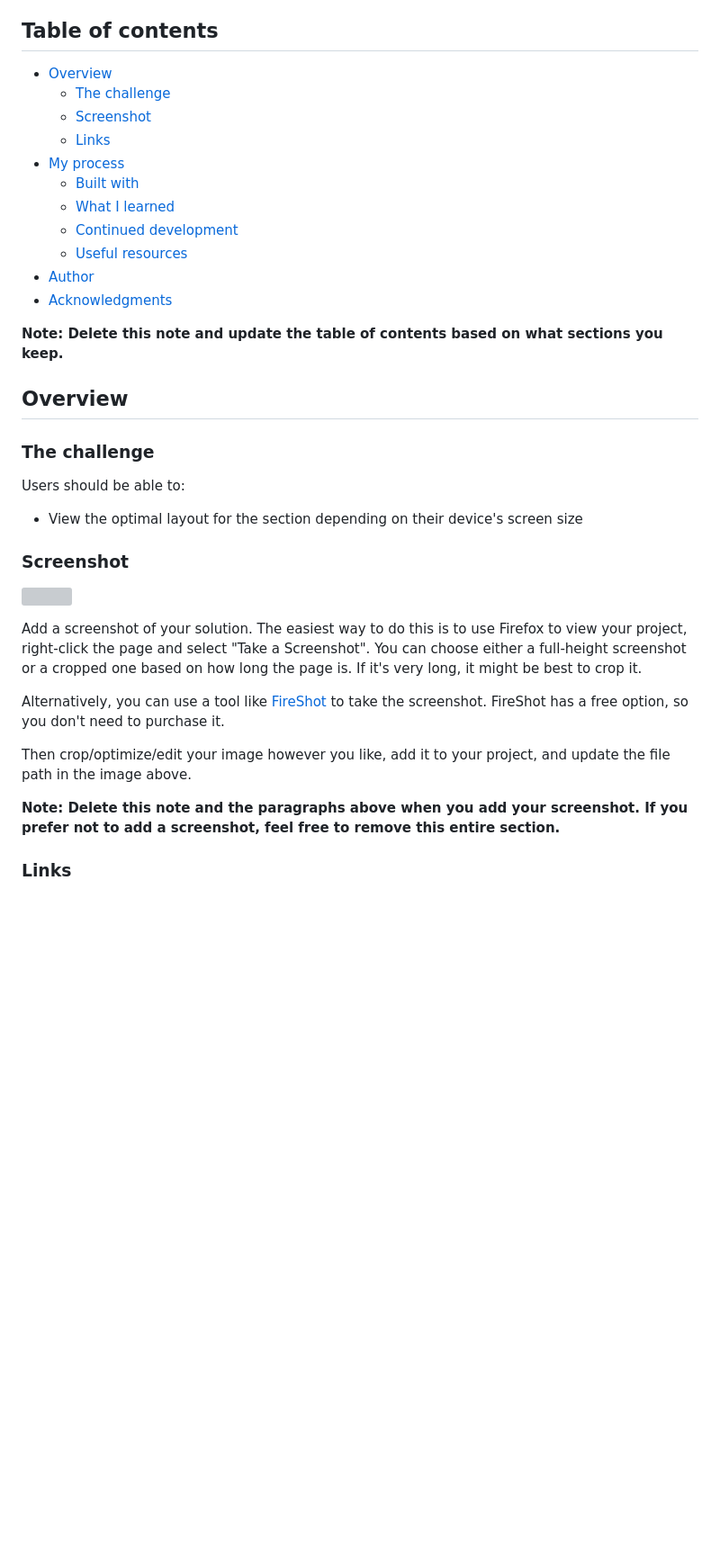
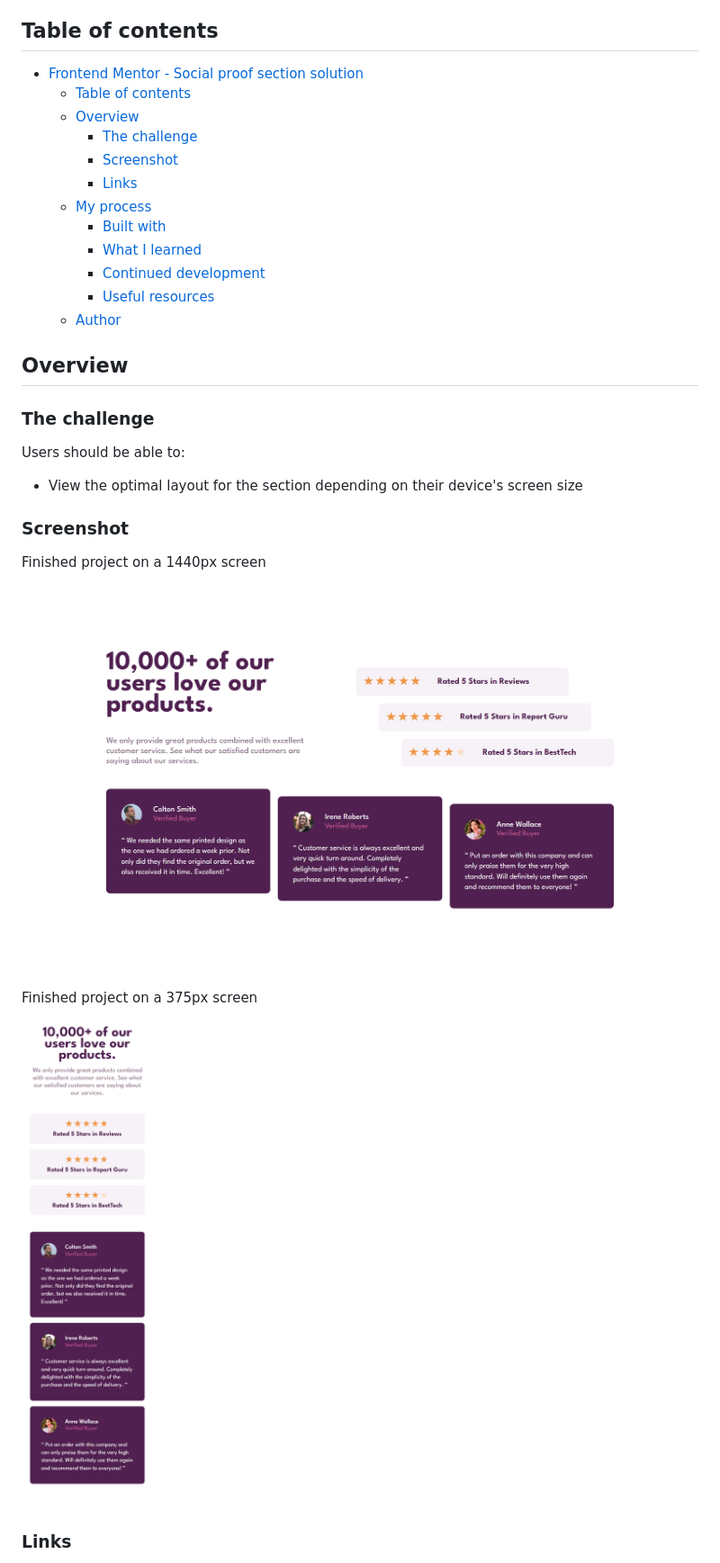
Before and after one commit to zsoolti8917/Social-proof-section, a Markdown page: README-template.md, the part around the change printed below. Shown: that part at 90% size. GitHub-like rendering; pictures changed too: solution/PC solution.png (added), solution/Phone solution.png (added); blank space fills up the shorter version; grey boxes are pictures that could not be loaded.

Commit message:
Added images, updated README

```diff
--- a/README-template.md
+++ b/README-template.md
@@ -4,19 +4,19 @@ This is a solution to the [Social proof section challenge on Frontend Mentor](ht
 
 ## Table of contents
 
-- [Overview](#overview)
-  - [The challenge](#the-challenge)
-  - [Screenshot](#screenshot)
-  - [Links](#links)
-- [My process](#my-process)
-  - [Built with](#built-with)
-  - [What I learned](#what-i-learned)
-  - [Continued development](#continued-development)
-  - [Useful resources](#useful-resources)
-- [Author](#author)
-- [Acknowledgments](#acknowledgments)
+- [Frontend Mentor - Social proof section solution](#frontend-mentor---social-proof-section-solution)
+  - [Table of contents](#table-of-contents)
+  - [Overview](#overview)
+    - [The challenge](#the-challenge)
+    - [Screenshot](#screenshot)
+    - [Links](#links)
+  - [My process](#my-process)
+    - [Built with](#built-with)
+    - [What I learned](#what-i-learned)
+    - [Continued development](#continued-development)
+    - [Useful resources](#useful-resources)
+  - [Author](#author)
 
-**Note: Delete this note and update the table of contents based on what sections you keep.**
 
 ## Overview
 
@@ -28,15 +28,12 @@ Users should be able to:
 
 ### Screenshot
 
-![](./screenshot.jpg)
+Finished project on a 1440px screen
+![Finished project on 1440px](solution/PC%20solution.png)
 
-Add a screenshot of your solution. The easiest way to do this is to use Firefox to view your project, right-click the page and select "Take a Screenshot". You can choose either a full-height screenshot or a cropped one based on how long the page is. If it's very long, it might be best to crop it.
-
-Alternatively, you can use a tool like [FireShot](https://getfireshot.com/) to take the screenshot. FireShot has a free option, so you don't need to purchase it.
-
-Then crop/optimize/edit your image however you like, add it to your project, and update the file path in the image above.
-
-**Note: Delete this note and the paragraphs above when you add your screenshot. If you prefer not to add a screenshot, feel free to remove this entire section.**
+Finished project on a 375px screen
+<br />
+![Finished project on 375px](solution/Phone%20solution.png)
 
 ### Links
 
```
Also changed, not shown: other parts of README-template.md (+16 -44 lines), 2 other files.
